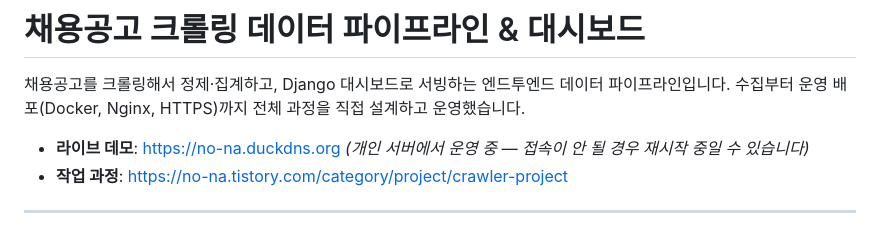
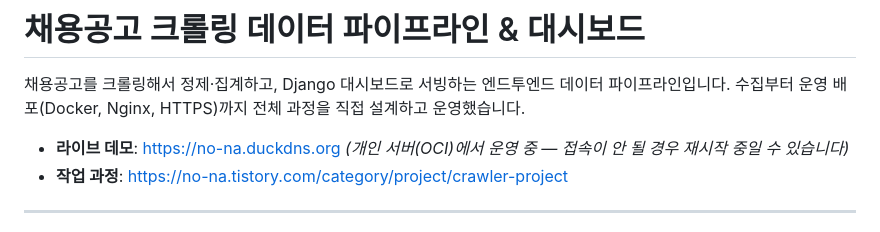
Before and after one commit to ma1go2/crawler-project, a Markdown page: Readme.md, the part around the change. Rendered like a GitHub page.

Commit message:
Update live demo hosting description in Readme

```diff
--- a/Readme.md
+++ b/Readme.md
@@ -2,7 +2,7 @@
 
 채용공고를 크롤링해서 정제·집계하고, Django 대시보드로 서빙하는 엔드투엔드 데이터 파이프라인입니다. 수집부터 운영 배포(Docker, Nginx, HTTPS)까지 전체 과정을 직접 설계하고 운영했습니다.
 
-- **라이브 데모**: https://no-na.duckdns.org *(개인 서버에서 운영 중 — 접속이 안 될 경우 재시작 중일 수 있습니다)*
+- **라이브 데모**: https://no-na.duckdns.org *(개인 서버(OCI)에서 운영 중 — 접속이 안 될 경우 재시작 중일 수 있습니다)*
 - **작업 과정**: https://no-na.tistory.com/category/project/crawler-project
 ---
 
```
